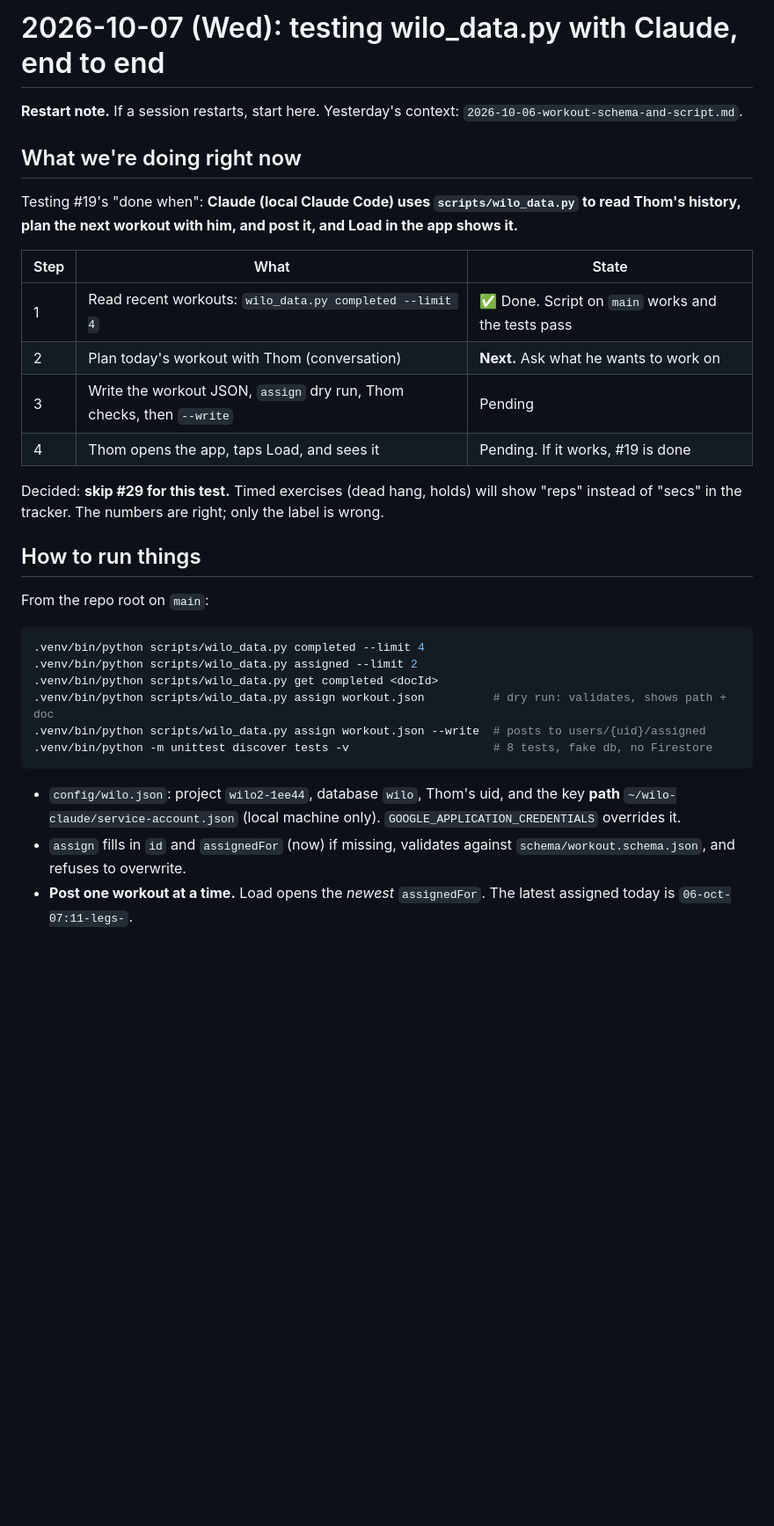
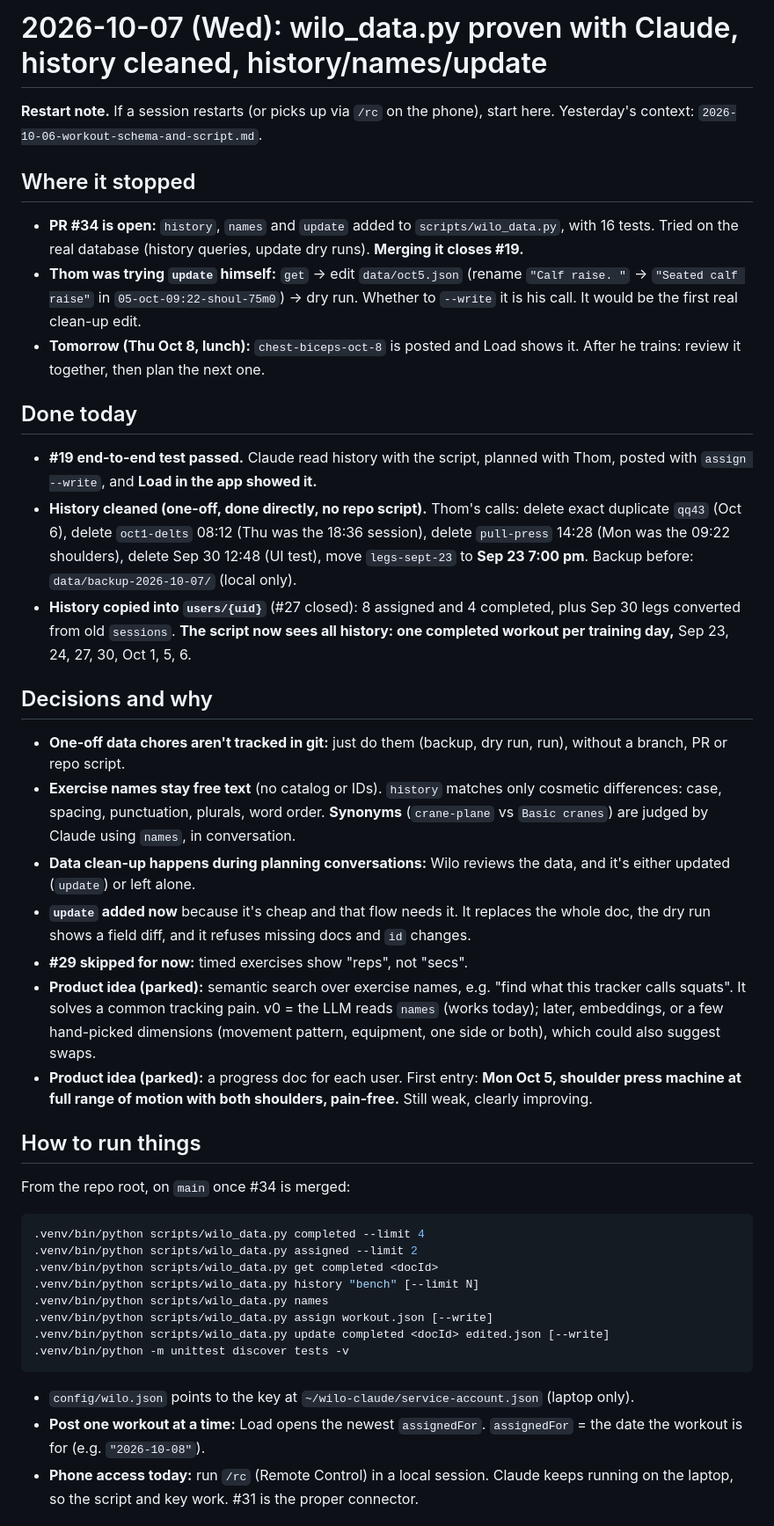
Before and after one commit to CoachThomLamb/wilo_ai, a Markdown page: docs/sessions/2026-10-07-script-test.md, the part around one of its changes. Shown at 88% size. GitHub-like rendering; blank space fills up the shorter version.

Commit message:
Update 2026-10-07 restart note: history cleaned, #34, update flow
Co-Authored-By: Claude Opus 5.5 <noreply@anthropic.com>

````diff
--- a/docs/sessions/2026-10-07-script-test.md
+++ b/docs/sessions/2026-10-07-script-test.md
@@ -1,30 +1,39 @@
-# 2026-10-07 (Wed): testing wilo_data.py with Claude, end to end
+# 2026-10-07 (Wed): wilo_data.py proven with Claude, history cleaned, history/names/update
 
-**Restart note.** If a session restarts, start here. Yesterday's context: `2026-10-06-workout-schema-and-script.md`.
+**Restart note.** If a session restarts (or picks up via `/rc` on the phone), start here. Yesterday's context: `2026-10-06-workout-schema-and-script.md`.
 
-## What we're doing right now
-Testing #19's "done when": **Claude (local Claude Code) uses `scripts/wilo_data.py` to read Thom's history, plan the next workout with him, and post it, and Load in the app shows it.**
+## Where it stopped
+- **PR #34 is open:** `history`, `names` and `update` added to `scripts/wilo_data.py`, with 16 tests. Tried on the real database (history queries, update dry runs). **Merging it closes #19.**
+- **Thom was trying `update` himself:** `get` → edit `data/oct5.json` (rename `"Calf raise. "` → `"Seated calf raise"` in `05-oct-09:22-shoul-75m0`) → dry run. Whether to `--write` it is his call. It would be the first real clean-up edit.
+- **Tomorrow (Thu Oct 8, lunch):** `chest-biceps-oct-8` is posted and Load shows it. After he trains: review it together, then plan the next one.
 
-| Step | What | State |
-|---|---|---|
-| 1 | Read recent workouts: `wilo_data.py completed --limit 4` | ✅ Done. Script on `main` works and the tests pass |
-| 2 | Plan today's workout with Thom (conversation) | **Next.** Ask what he wants to work on |
-| 3 | Write the workout JSON, `assign` dry run, Thom checks, then `--write` | Pending |
-| 4 | Thom opens the app, taps Load, and sees it | Pending. If it works, #19 is done |
+## Done today
+- **#19 end-to-end test passed.** Claude read history with the script, planned with Thom, posted with `assign --write`, and **Load in the app showed it.**
+- **History cleaned (one-off, done directly, no repo script).** Thom's calls: delete exact duplicate `qq43` (Oct 6), delete `oct1-delts` 08:12 (Thu was the 18:36 session), delete `pull-press` 14:28 (Mon was the 09:22 shoulders), delete Sep 30 12:48 (UI test), move `legs-sept-23` to **Sep 23 7:00 pm**. Backup before: `data/backup-2026-10-07/` (local only).
+- **History copied into `users/{uid}`** (#27 closed): 8 assigned and 4 completed, plus Sep 30 legs converted from old `sessions`. **The script now sees all history: one completed workout per training day,** Sep 23, 24, 27, 30, Oct 1, 5, 6.
 
-Decided: **skip #29 for this test.** Timed exercises (dead hang, holds) will show "reps" instead of "secs" in the tracker. The numbers are right; only the label is wrong.
+## Decisions and why
+- **One-off data chores aren't tracked in git:** just do them (backup, dry run, run), without a branch, PR or repo script.
+- **Exercise names stay free text** (no catalog or IDs). `history` matches only cosmetic differences: case, spacing, punctuation, plurals, word order. **Synonyms** (`crane-plane` vs `Basic cranes`) are judged by Claude using `names`, in conversation.
+- **Data clean-up happens during planning conversations:** Wilo reviews the data, and it's either updated (`update`) or left alone.
+- **`update` added now** because it's cheap and that flow needs it. It replaces the whole doc, the dry run shows a field diff, and it refuses missing docs and `id` changes.
+- **#29 skipped for now:** timed exercises show "reps", not "secs".
+- **Product idea (parked):** semantic search over exercise names, e.g. "find what this tracker calls squats". It solves a common tracking pain. v0 = the LLM reads `names` (works today); later, embeddings, or a few hand-picked dimensions (movement pattern, equipment, one side or both), which could also suggest swaps.
+- **Product idea (parked):** a progress doc for each user. First entry: **Mon Oct 5, shoulder press machine at full range of motion with both shoulders, pain-free.** Still weak, clearly improving.
 
 ## How to run things
-From the repo root on `main`:
+From the repo root, on `main` once #34 is merged:
 ```bash
 .venv/bin/python scripts/wilo_data.py completed --limit 4
 .venv/bin/python scripts/wilo_data.py assigned --limit 2
 .venv/bin/python scripts/wilo_data.py get completed <docId>
-.venv/bin/python scripts/wilo_data.py assign workout.json          # dry run: validates, shows path + doc
-.venv/bin/python scripts/wilo_data.py assign workout.json --write  # posts to users/{uid}/assigned
-.venv/bin/python -m unittest discover tests -v                     # 8 tests, fake db, no Firestore
+.venv/bin/python scripts/wilo_data.py history "bench" [--limit N]
+.venv/bin/python scripts/wilo_data.py names
+.venv/bin/python scripts/wilo_data.py assign workout.json [--write]
+.venv/bin/python scripts/wilo_data.py update completed <docId> edited.json [--write]
+.venv/bin/python -m unittest discover tests -v
 ```
-- `config/wilo.json`: project `wilo2-1ee44`, database `wilo`, Thom's uid, and the key **path** `~/wilo-claude/service-account.json` (local machine only). `GOOGLE_APPLICATION_CREDENTIALS` overrides it.
-- `assign` fills in `id` and `assignedFor` (now) if missing, validates against `schema/workout.schema.json`, and refuses to overwrite.
-- **Post one workout at a time.** Load opens the *newest* `assignedFor`. The latest assigned today is `06-oct-07:11-legs-`.
+- `config/wilo.json` points to the key at `~/wilo-claude/service-account.json` (laptop only).
+- **Post one workout at a time:** Load opens the newest `assignedFor`. `assignedFor` = the date the workout is for (e.g. `"2026-10-08"`).
+- **Phone access today:** run `/rc` (Remote Control) in a local session. Claude keeps running on the laptop, so the script and key work. #31 is the proper connector.
 
````
Also changed, not shown: other parts of docs/sessions/2026-10-07-script-test.md (+14 -29 lines).
